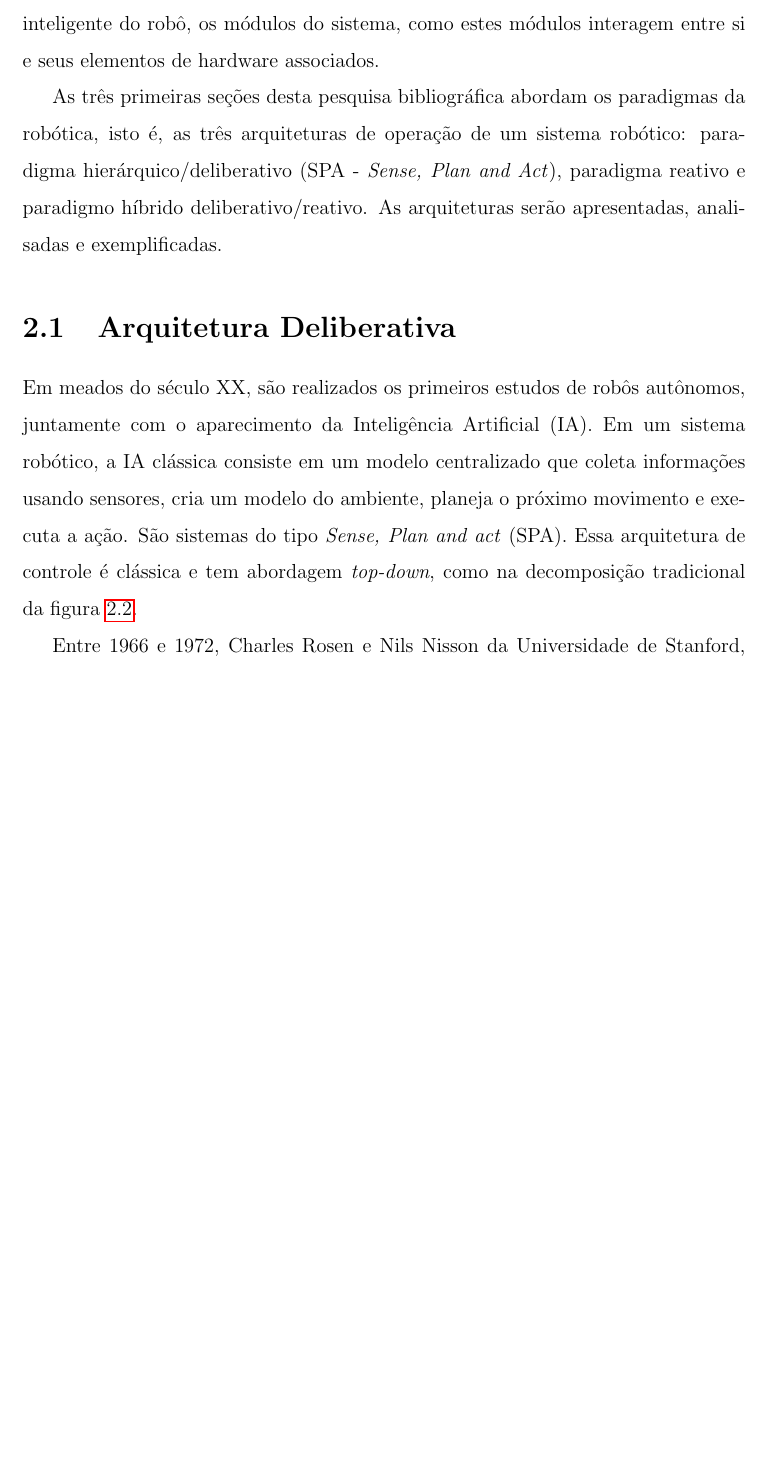
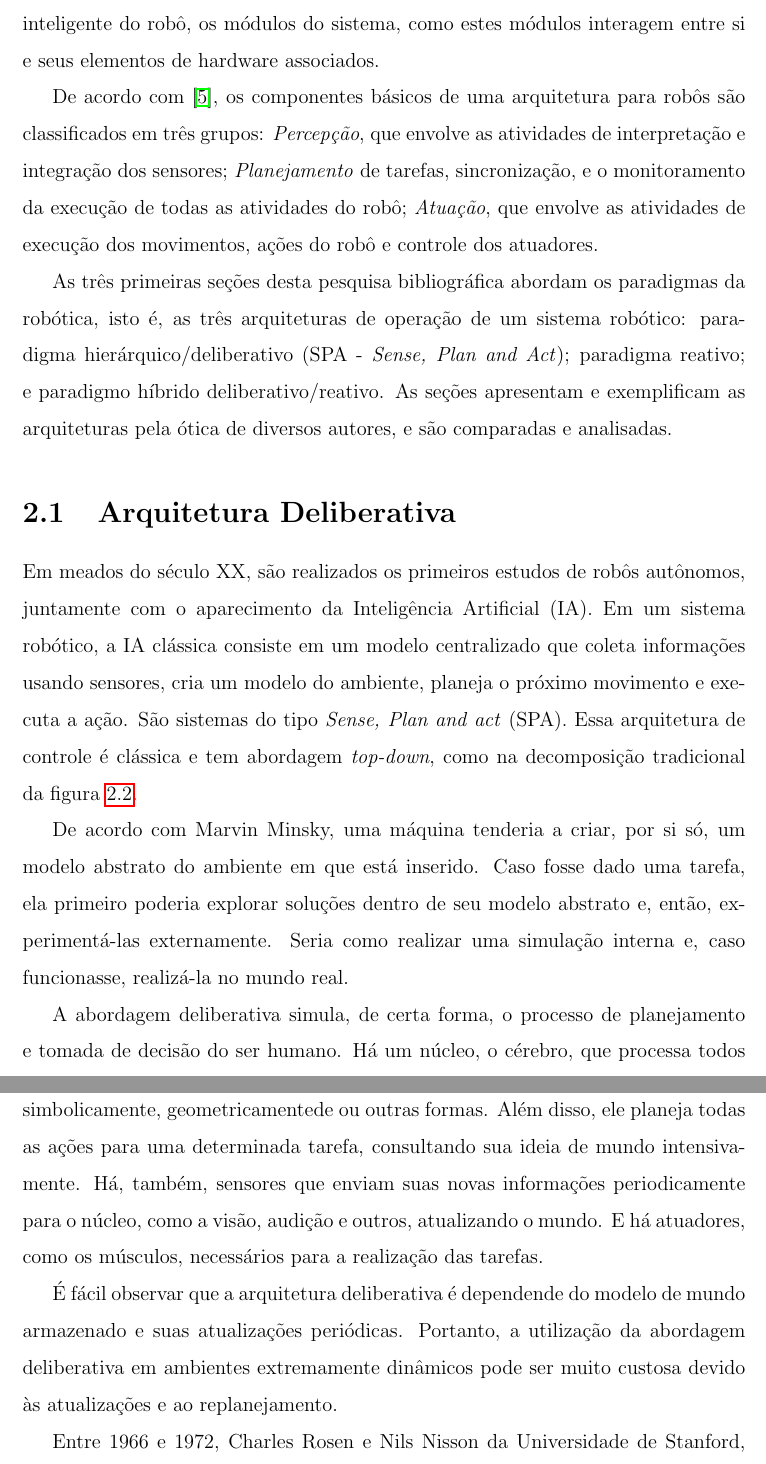
Before and after one commit to renan028/Tese, a LaTeX thesis (Thesis/thesis.tex, which reads Thesis/chap02.tex): part of page 13 of 48 before the commit and two parts of pages 13 and 14 of 49 after it, the two joined at a grey line, cut so that both start at the same text, the shorter picture padded with empty space. Compiled offline with pdfLaTeX; the source files are stored in an older character set and shown here as Unicode.

Commit message:
delibeerativo update

```diff
--- a/Thesis/chap02.tex
+++ b/Thesis/chap02.tex
@@ -37,11 +37,20 @@ que uma arquitetura para robô móvel descreve uma maneira de se construir o
 controle inteligente do robô, os módulos do sistema, como estes
 módulos interagem entre si e seus elementos de hardware associados.
 
+De acordo com \cite{siegwart2004autonomous}, os componentes básicos de uma
+arquitetura para robôs são classificados em três grupos: \textit{Percepção}, que
+envolve as atividades de interpretação e integração dos sensores;
+\textit{Planejamento} de tarefas, sincronização,
+e o monitoramento da execução de todas as atividades do robô; \textit{Atuação},
+que envolve as atividades de execução dos movimentos, ações do robô e controle
+dos atuadores.
+
 As três primeiras seções desta pesquisa bibliográfica abordam os paradigmas da
 robótica, isto é, as três arquiteturas de operação de um sistema robótico:
-paradigma hierárquico/deliberativo (SPA - \emph{Sense, Plan and Act}), paradigma
-reativo e paradigmo híbrido deliberativo/reativo. As arquiteturas serão
-apresentadas, analisadas e exemplificadas.
+paradigma hierárquico/deliberativo (SPA - \emph{Sense, Plan and Act}); paradigma
+reativo; e paradigmo híbrido deliberativo/reativo. As seções apresentam e
+exemplificam as arquiteturas pela ótica de diversos autores, e são
+comparadas e analisadas.
 
 %Emergiram três linhas principais de
 %pensamento para arquiteturas de controle em \emph{alto nível}: 1) sistemas
@@ -58,3 +67,22 @@ movimento e executa a ação. São sistemas do tipo \emph{Sense, Plan and
 act} (SPA). Essa arquitetura de controle é clássica e tem abordagem
 \emph{top-down}, como na decomposição tradicional da figura~\ref{BROOKS_1}.
 
+De acordo com Marvin Minsky, uma máquina tenderia a criar, por si só, um modelo
+abstrato do ambiente em que está inserido. Caso fosse dado uma tarefa, ela
+primeiro poderia explorar soluções dentro de seu modelo abstrato e, então,
+experimentá-las externamente. Seria como realizar uma simulação interna
+e, caso funcionasse, realizá-la no mundo real.
+
+A abordagem deliberativa simula, de certa forma, o processo de planejamento e
+tomada de decisão do ser humano. Há um núcleo, o cérebro, que processa todos os
+dados sensorias e armazena o mundo, isto é, o ambiente em que está inserido,
+simbolicamente, geometricamentede ou outras formas. Além disso, ele planeja todas as ações para
+uma determinada tarefa, consultando sua ideia de mundo intensivamente. Há,
+também, sensores que enviam suas novas informações periodicamente para o núcleo,
+como a visão, audição e outros, atualizando o mundo. E há atuadores, como os
+músculos, necessários para a realização das tarefas.
+
+É fácil observar que a arquitetura deliberativa é dependende do
+modelo de mundo armazenado e suas atualizações periódicas. Portanto, a
+utilização da abordagem deliberativa em ambientes extremamente dinâmicos pode ser muito
+custosa devido às atualizações e ao replanejamento.
```
Also changed, not shown: Thesis/thesis.bib (+7 -0 lines), Thesis/chap02.tex (8 more changed lines).
